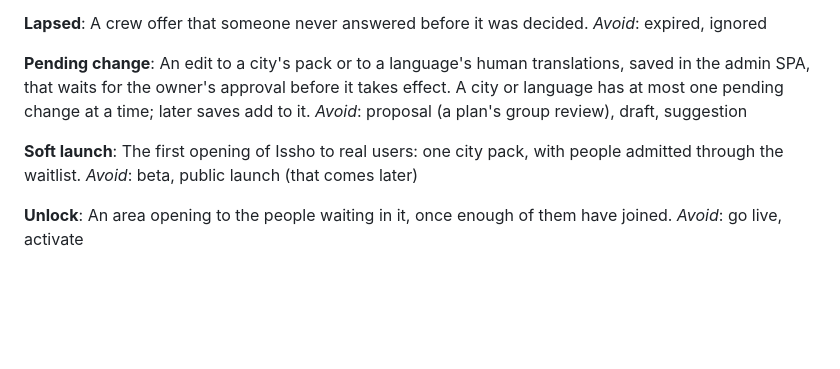
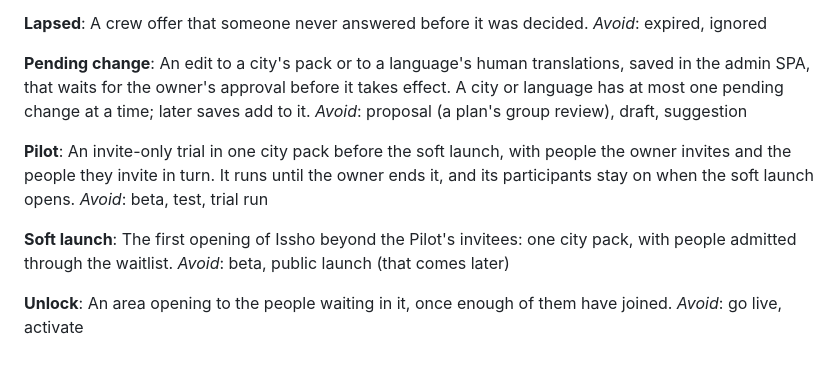
Before and after one commit to shrujancheruku/issho, a Markdown page: GLOSSARY.md, the part around the change. Rendered like a GitHub page; blank space fills up the shorter version.

Commit message:
docs: define the pilot in the glossary (#420)

```diff
--- a/GLOSSARY.md
+++ b/GLOSSARY.md
@@ -60,8 +60,12 @@ _Avoid_: expired, ignored
 An edit to a city's pack or to a language's human translations, saved in the admin SPA, that waits for the owner's approval before it takes effect. A city or language has at most one pending change at a time; later saves add to it.
 _Avoid_: proposal (a plan's group review), draft, suggestion
 
+**Pilot**:
+An invite-only trial in one city pack before the soft launch, with people the owner invites and the people they invite in turn. It runs until the owner ends it, and its participants stay on when the soft launch opens.
+_Avoid_: beta, test, trial run
+
 **Soft launch**:
-The first opening of Issho to real users: one city pack, with people admitted through the waitlist.
+The first opening of Issho beyond the Pilot's invitees: one city pack, with people admitted through the waitlist.
 _Avoid_: beta, public launch (that comes later)
 
 **Unlock**:
```
